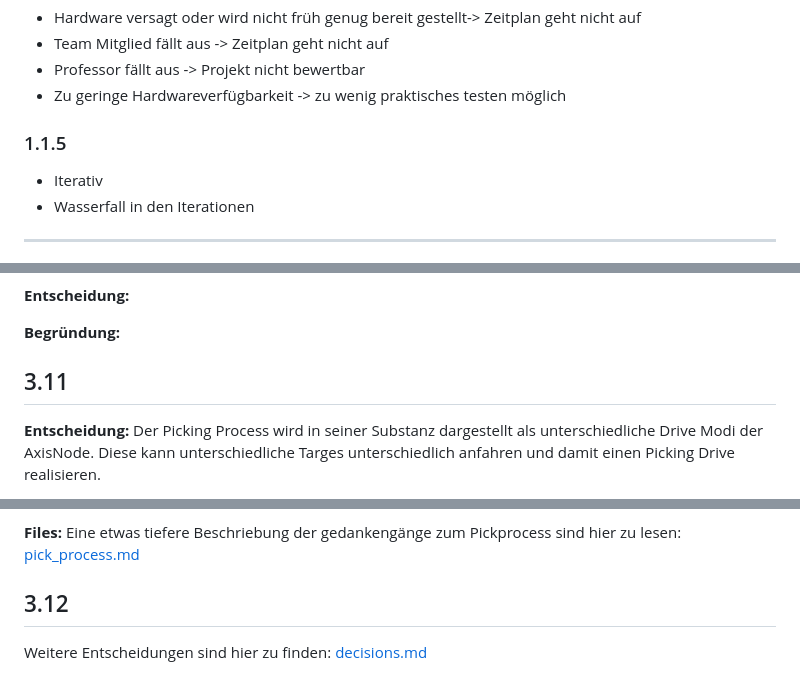
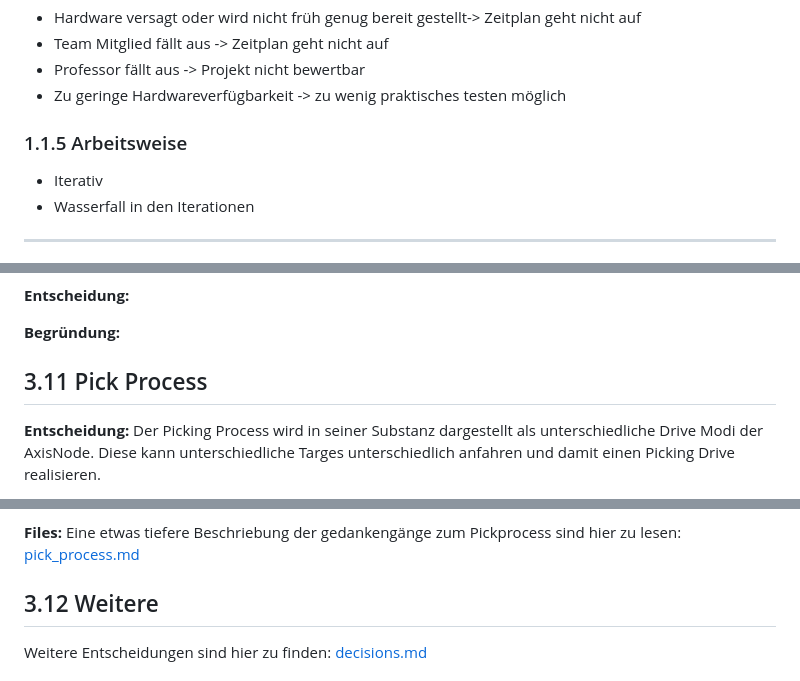
Before and after one commit to derlole/NimSort42, a Markdown page: documentation/documentation.md, 3 parts joined by grey strips. Drawn GitHub-style.

Commit message:
docs: sachen vergessen kabelzange

```diff
--- a/documentation/documentation.md
+++ b/documentation/documentation.md
@@ -58,7 +58,7 @@ Dokumentation der beispielhaften Implementierung mit ROS2: [nimsort_ros.md](nims
 - Professor fällt aus -> Projekt nicht bewertbar
 - Zu geringe Hardwareverfügbarkeit -> zu wenig praktisches testen möglich
 
-### 1.1.5
+### 1.1.5 Arbeitsweise
 - Iterativ
 - Wasserfall in den Iterationen
 
@@ -352,7 +352,7 @@ die Kamera reproduzierbar auf eine definierte Position auszurichten.
 
 **Begründung:**
 
-## 3.11
+## 3.11 Pick Process
 
 **Entscheidung:** Der Picking Process wird in seiner Substanz dargestellt als unterschiedliche Drive Modi der AxisNode. Diese kann unterschiedliche Targes unterschiedlich anfahren und damit einen Picking Drive realisieren.
 
@@ -363,7 +363,7 @@ die Kamera reproduzierbar auf eine definierte Position auszurichten.
 
 **Files:** Eine etwas tiefere Beschriebung der gedankengänge zum Pickprocess sind hier zu lesen: [pick_process.md](../docs/state_machines/pick_process.md)
 
-## 3.12
+## 3.12 Weitere
 Weitere Entscheidungen sind hier zu finden: [decisions.md](../docs/decisions.md)
 
 # 4 Technische Herleitungen
```
Also changed, not shown: other parts of documentation/documentation.md (+2 -2 lines).
